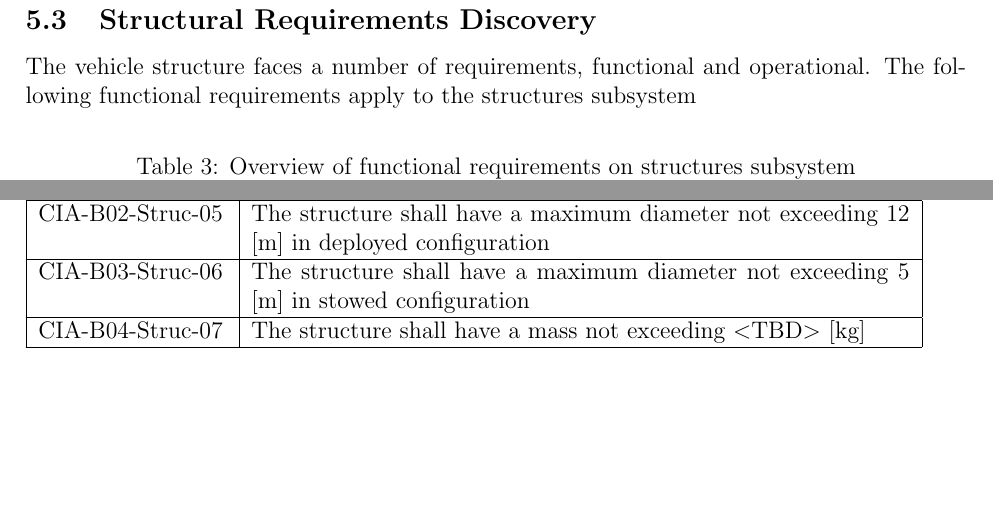
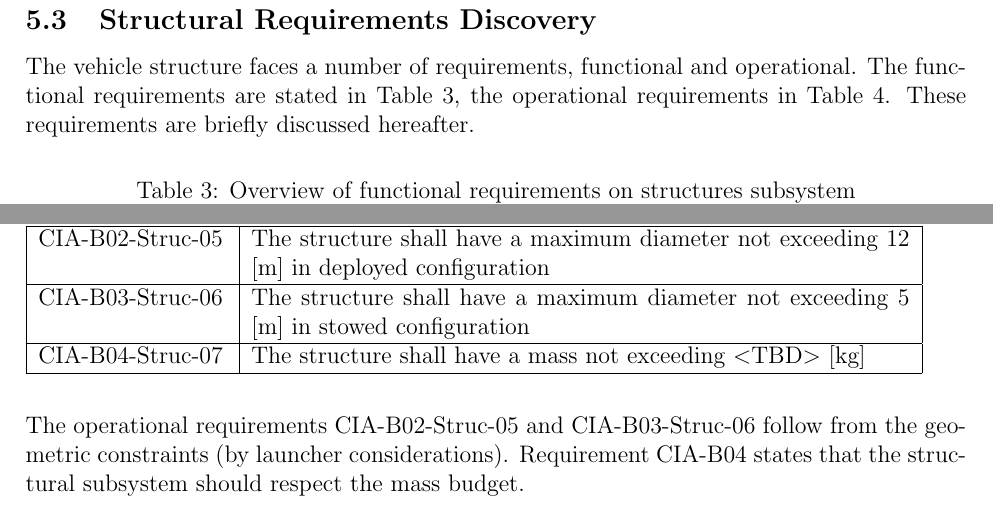
Before and after one commit to DawudH/DSE-AEROSHELL02, a LaTeX document (02_BR_BASELINE_REPORT/Report.tex, which reads 02_BR_BASELINE_REPORT/Chapter/Requirements/Struct.tex): two parts of page 23 of 38, joined at a grey line, cut so that both start at the same text, the shorter picture padded with empty space. Compiled offline with pdfLaTeX; a LaTeX package or settings file that is missing is left out.

Commit message:
no message

```diff
--- a/02_BR_BASELINE_REPORT/Chapter/Requirements/Struct.tex
+++ b/02_BR_BASELINE_REPORT/Chapter/Requirements/Struct.tex
@@ -1,6 +1,5 @@
 \subsection{Structural Requirements Discovery} \label{sec:struct}
-The vehicle structure faces a number of requirements, functional and operational. The following functional requirements apply to the structures subsystem
-
+The vehicle structure faces a number of requirements, functional and operational. The functional requirements are stated in Table \ref{tab:strucfuncrequirements}, the operational requirements in Table \ref{tab:strucoprequirements}. These requirements are briefly discussed hereafter.
 \begin{table}[H]
 	\caption{Overview of functional requirements on structures subsystem}
 	\begin{tabular}{|p{0.20\textwidth}|p{0.70\textwidth}|}
@@ -25,3 +25,4 @@ The vehicle structure faces a number of requirements, functional and operational
     \end{tabular}
     \label{tab:strucoprequirements}
 \end{table}
+The operational requirements CIA-B02-Struc-05 and CIA-B03-Struc-06 follow from the geometric constraints (by launcher considerations). Requirement CIA-B04 states that the structural subsystem should respect the mass budget.
```
Also changed, not shown: 02_BR_BASELINE_REPORT/Chapter/Requirements/Struct.tex (3 more changed lines).
